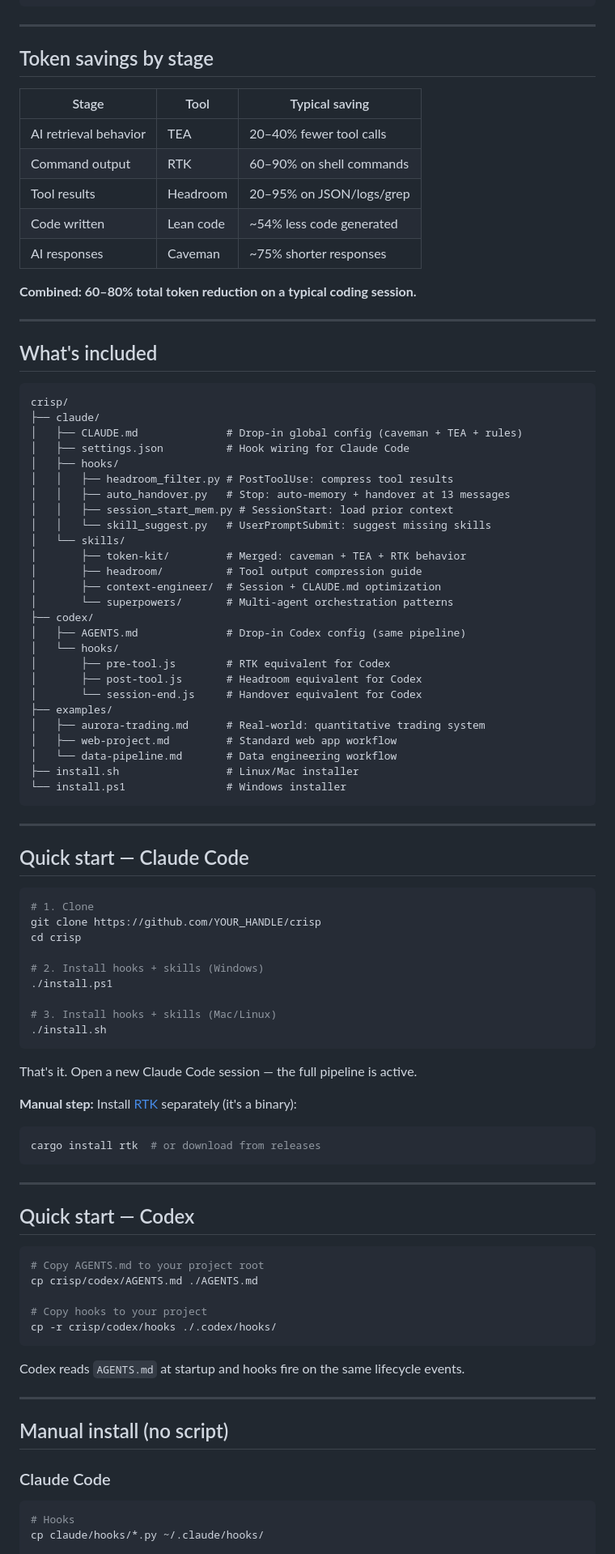
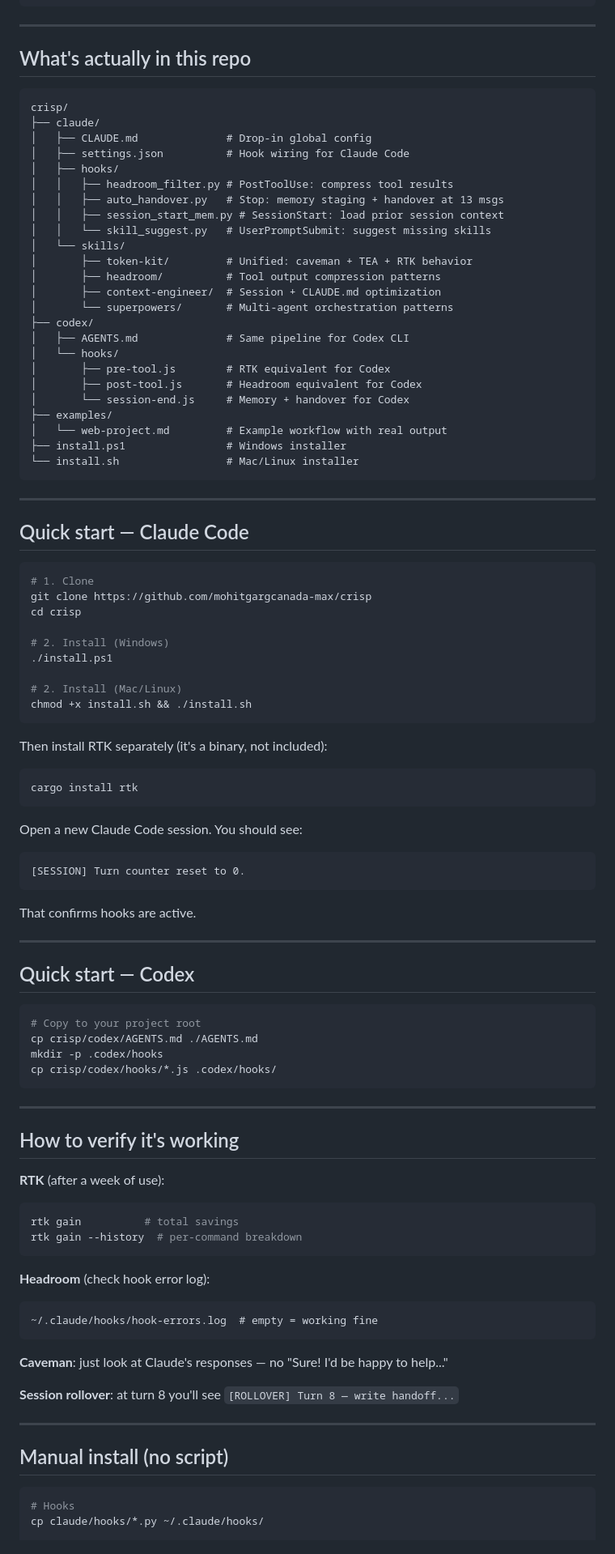
Before and after one commit to mohitgargcanada-max/crisp, a Markdown page: README.md, the part around one of its changes. Shown at 81% size. Rendered like a GitHub page.

Commit message:
Honest README: real measured numbers from rtk gain, drop unverified claims

````diff
--- a/README.md
+++ b/README.md
@@ -82,49 +57,33 @@ CRISP closes every gap.
 
 ---
 
-## Token savings by stage
-
-| Stage | Tool | Typical saving |
-|---|---|---|
-| AI retrieval behavior | TEA | 20–40% fewer tool calls |
-| Command output | RTK | 60–90% on shell commands |
-| Tool results | Headroom | 20–95% on JSON/logs/grep |
-| Code written | Lean code | ~54% less code generated |
-| AI responses | Caveman | ~75% shorter responses |
-
-**Combined: 60–80% total token reduction on a typical coding session.**
-
----
-
-## What's included
+## What's actually in this repo
 
 ```
 crisp/
 ├── claude/
-│   ├── CLAUDE.md              # Drop-in global config (caveman + TEA + rules)
+│   ├── CLAUDE.md              # Drop-in global config
 │   ├── settings.json          # Hook wiring for Claude Code
 │   ├── hooks/
 │   │   ├── headroom_filter.py # PostToolUse: compress tool results
-│   │   ├── auto_handover.py   # Stop: auto-memory + handover at 13 messages
-│   │   ├── session_start_mem.py # SessionStart: load prior context
+│   │   ├── auto_handover.py   # Stop: memory staging + handover at 13 msgs
+│   │   ├── session_start_mem.py # SessionStart: load prior session context
 │   │   └── skill_suggest.py   # UserPromptSubmit: suggest missing skills
 │   └── skills/
-│       ├── token-kit/         # Merged: caveman + TEA + RTK behavior
-│       ├── headroom/          # Tool output compression guide
+│       ├── token-kit/         # Unified: caveman + TEA + RTK behavior
+│       ├── headroom/          # Tool output compression patterns
 │       ├── context-engineer/  # Session + CLAUDE.md optimization
 │       └── superpowers/       # Multi-agent orchestration patterns
 ├── codex/
-│   ├── AGENTS.md              # Drop-in Codex config (same pipeline)
+│   ├── AGENTS.md              # Same pipeline for Codex CLI
 │   └── hooks/
 │       ├── pre-tool.js        # RTK equivalent for Codex
 │       ├── post-tool.js       # Headroom equivalent for Codex
-│       └── session-end.js     # Handover equivalent for Codex
+│       └── session-end.js     # Memory + handover for Codex
 ├── examples/
-│   ├── aurora-trading.md      # Real-world: quantitative trading system
-│   ├── web-project.md         # Standard web app workflow
-│   └── data-pipeline.md       # Data engineering workflow
-├── install.sh                 # Linux/Mac installer
-└── install.ps1                # Windows installer
+│   └── web-project.md         # Example workflow with real output
+├── install.ps1                # Windows installer
+└── install.sh                 # Mac/Linux installer
 ```
 
 ---
@@ -133,42 +92,61 @@ crisp/
 
 ```bash
 # 1. Clone
-git clone https://github.com/YOUR_HANDLE/crisp
+git clone https://github.com/mohitgargcanada-max/crisp
 cd crisp
 
-# 2. Install hooks + skills (Windows)
+# 2. Install (Windows)
 ./install.ps1
 
-# 3. Install hooks + skills (Mac/Linux)
-./install.sh
+# 2. Install (Mac/Linux)
+chmod +x install.sh && ./install.sh
 ```
 
-That's it. Open a new Claude Code session — the full pipeline is active.
+Then install RTK separately (it's a binary, not included):
+```bash
+cargo install rtk
+```
 
-**Manual step:** Install [RTK](https://github.com/rusttokenkit/rtk) separately (it's a binary):
-```bash
-cargo install rtk  # or download from releases
+Open a new Claude Code session. You should see:
 ```
+[SESSION] Turn counter reset to 0.
+```
+That confirms hooks are active.
 
 ---
 
 ## Quick start — Codex
 
 ```bash
-# Copy AGENTS.md to your project root
+# Copy to your project root
 cp crisp/codex/AGENTS.md ./AGENTS.md
-
-# Copy hooks to your project
-cp -r crisp/codex/hooks ./.codex/hooks/
+mkdir -p .codex/hooks
+cp crisp/codex/hooks/*.js .codex/hooks/
 ```
 
-Codex reads `AGENTS.md` at startup and hooks fire on the same lifecycle events.
+---
+
+## How to verify it's working
+
+**RTK** (after a week of use):
+```bash
+rtk gain          # total savings
+rtk gain --history  # per-command breakdown
+```
+
+**Headroom** (check hook error log):
+```
+~/.claude/hooks/hook-errors.log  # empty = working fine
+```
+
+**Caveman**: just look at Claude's responses — no "Sure! I'd be happy to help..."
+
+**Session rollover**: at turn 8 you'll see `[ROLLOVER] Turn 8 — write handoff...`
 
 ---
 
 ## Manual install (no script)
 
-### Claude Code
 ```bash
 # Hooks
 cp claude/hooks/*.py ~/.claude/hooks/
````
Also changed, not shown: other parts of README.md (+55 -107 lines).
